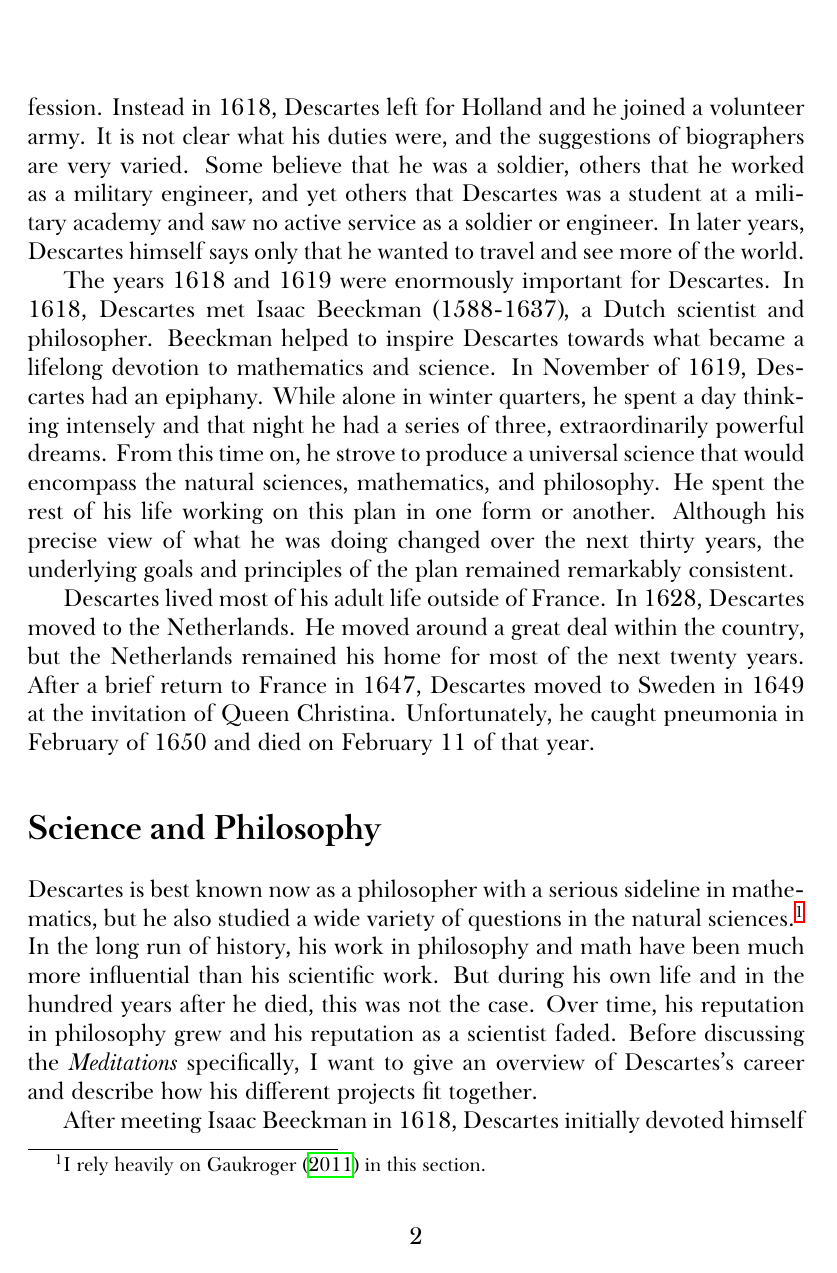
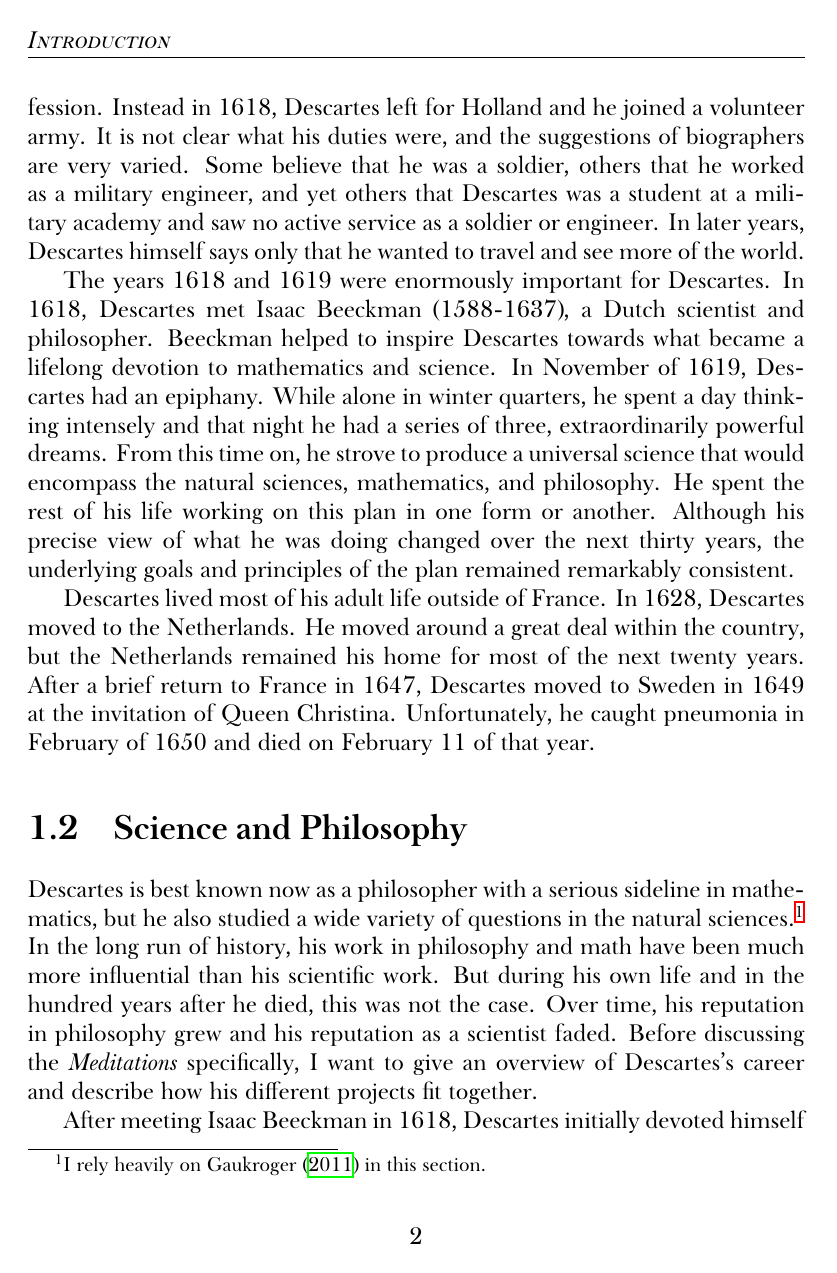
Before and after one commit to telemachus/descartes-meditations, a LaTeX thesis (descartes-main.tex): page 8 of 141. Compiled offline with XeLaTeX; a missing font is replaced by an installed copy or a similar font.

Commit message:
Intial headings

```diff
--- a/descartes-main.tex
+++ b/descartes-main.tex
@@ -102,19 +102,29 @@
 
 \raggedbottom
 
-\pagestyle{plain}
+%\pagestyle{plain}
 \addtocontents{toc}{\setcounter{tocdepth}{0}}
-\renewcommand\thesection{}
-\renewcommand\thesubsection{}
-\makeatletter
-\def\@seccntformat#1{\csname #1ignore\expandafter\endcsname\csname the#1\endcsname\quad}
-\let\sectionignore\@gobbletwo
-\let\latex@numberline\numberline
-\def\numberline#1{\if\relax#1\relax\else\latex@numberline{#1}\fi}
-\makeatother
-% -]]
+% \renewcommand\thesection{}
+% \renewcommand\thesubsection{}
+% \makeatletter
+% \def\@seccntformat#1{\csname #1ignore\expandafter\endcsname\csname the#1\endcsname\quad}
+% \let\sectionignore\@gobbletwo
+% \let\latex@numberline\numberline
+% \def\numberline#1{\if\relax#1\relax\else\latex@numberline{#1}\fi}
+% \makeatother
 
-% [[- Document-
+\usepackage{textcase}
+\usepackage{fancyhdr}
+\pagestyle{fancy}
+\renewcommand{\chaptermark}[1]{\markboth{#1}{}}
+\renewcommand{\sectionmark}[1]{\markright{#1}{}}
+\fancyhf{}
+\fancyfoot[C]{\thepage}
+\fancyhead[LE]{\MakeTextLowercase\scshape\textit{\leftmark}}
+\fancyhead[RO]{\MakeTextLowercase\scshape\textit{\rightmark}}
+% -]] Latex prelude
+
+% [[- Document
 \begin{document}
 
 \nocite{*}
```
Also changed, not shown: descartes-main.tex (2 more changed lines).
